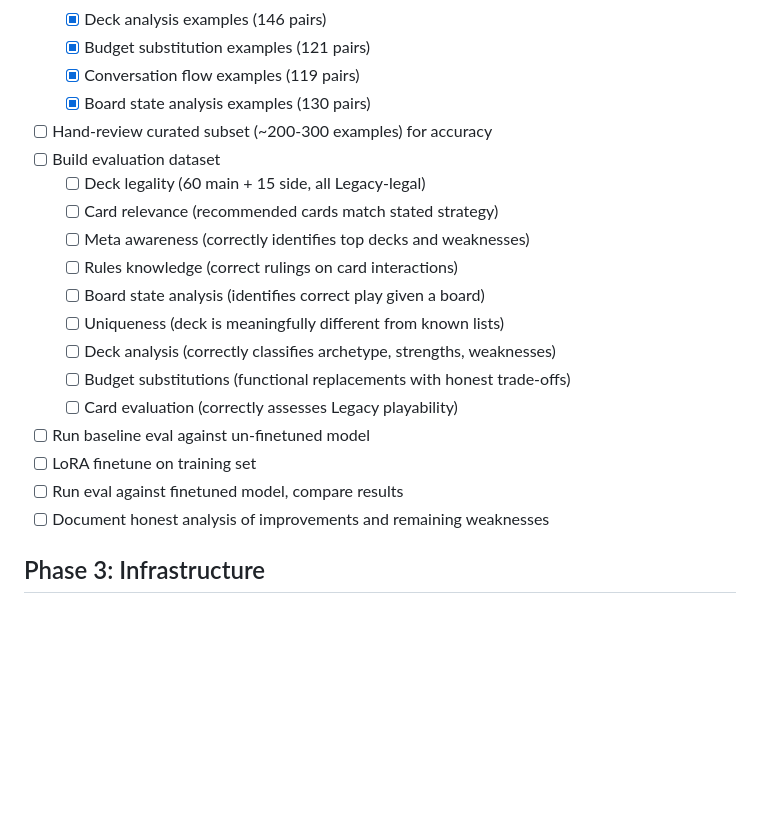
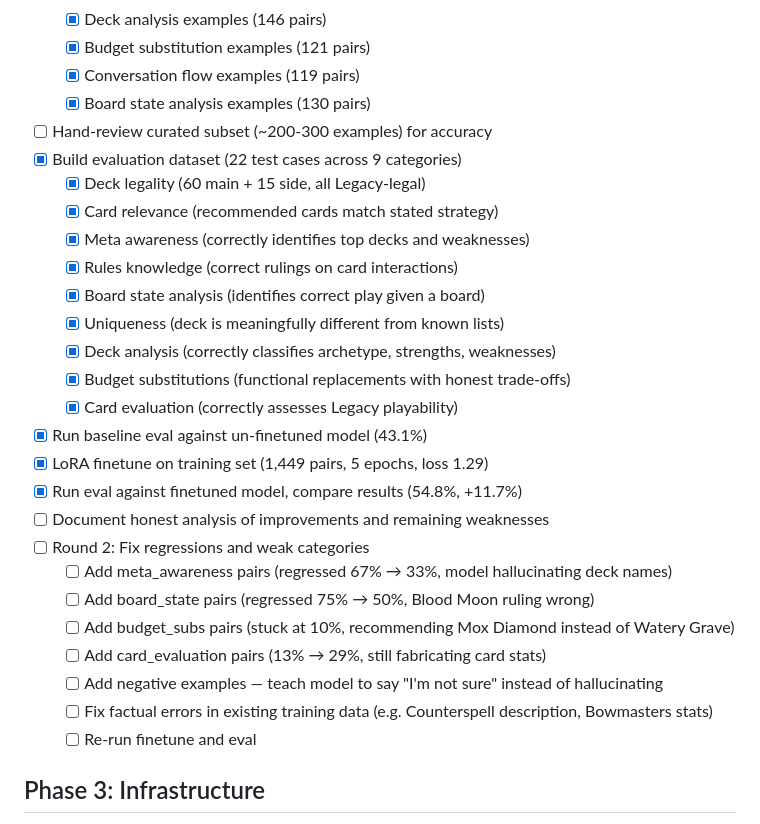
Before and after one commit to malFlexion/the-legacy, a Markdown page: checklist.md, the part around the change. Drawn GitHub-style; blank space fills up the shorter version.

```diff
--- a/checklist.md
+++ b/checklist.md
@@ -25,20 +25,28 @@
   - [x] Conversation flow examples (119 pairs)
   - [x] Board state analysis examples (130 pairs)
 - [ ] Hand-review curated subset (~200-300 examples) for accuracy
-- [ ] Build evaluation dataset
-  - [ ] Deck legality (60 main + 15 side, all Legacy-legal)
-  - [ ] Card relevance (recommended cards match stated strategy)
-  - [ ] Meta awareness (correctly identifies top decks and weaknesses)
-  - [ ] Rules knowledge (correct rulings on card interactions)
-  - [ ] Board state analysis (identifies correct play given a board)
-  - [ ] Uniqueness (deck is meaningfully different from known lists)
-  - [ ] Deck analysis (correctly classifies archetype, strengths, weaknesses)
-  - [ ] Budget substitutions (functional replacements with honest trade-offs)
-  - [ ] Card evaluation (correctly assesses Legacy playability)
-- [ ] Run baseline eval against un-finetuned model
-- [ ] LoRA finetune on training set
-- [ ] Run eval against finetuned model, compare results
+- [x] Build evaluation dataset (22 test cases across 9 categories)
+  - [x] Deck legality (60 main + 15 side, all Legacy-legal)
+  - [x] Card relevance (recommended cards match stated strategy)
+  - [x] Meta awareness (correctly identifies top decks and weaknesses)
+  - [x] Rules knowledge (correct rulings on card interactions)
+  - [x] Board state analysis (identifies correct play given a board)
+  - [x] Uniqueness (deck is meaningfully different from known lists)
+  - [x] Deck analysis (correctly classifies archetype, strengths, weaknesses)
+  - [x] Budget substitutions (functional replacements with honest trade-offs)
+  - [x] Card evaluation (correctly assesses Legacy playability)
+- [x] Run baseline eval against un-finetuned model (43.1%)
+- [x] LoRA finetune on training set (1,449 pairs, 5 epochs, loss 1.29)
+- [x] Run eval against finetuned model, compare results (54.8%, +11.7%)
 - [ ] Document honest analysis of improvements and remaining weaknesses
+- [ ] Round 2: Fix regressions and weak categories
+  - [ ] Add meta_awareness pairs (regressed 67% → 33%, model hallucinating deck names)
+  - [ ] Add board_state pairs (regressed 75% → 50%, Blood Moon ruling wrong)
+  - [ ] Add budget_subs pairs (stuck at 10%, recommending Mox Diamond instead of Watery Grave)
+  - [ ] Add card_evaluation pairs (13% → 29%, still fabricating card stats)
+  - [ ] Add negative examples — teach model to say "I'm not sure" instead of hallucinating
+  - [ ] Fix factual errors in existing training data (e.g. Counterspell description, Bowmasters stats)
+  - [ ] Re-run finetune and eval
 
 ## Phase 3: Infrastructure
 
```
Also changed, not shown: README.md (+23 -2 lines).
